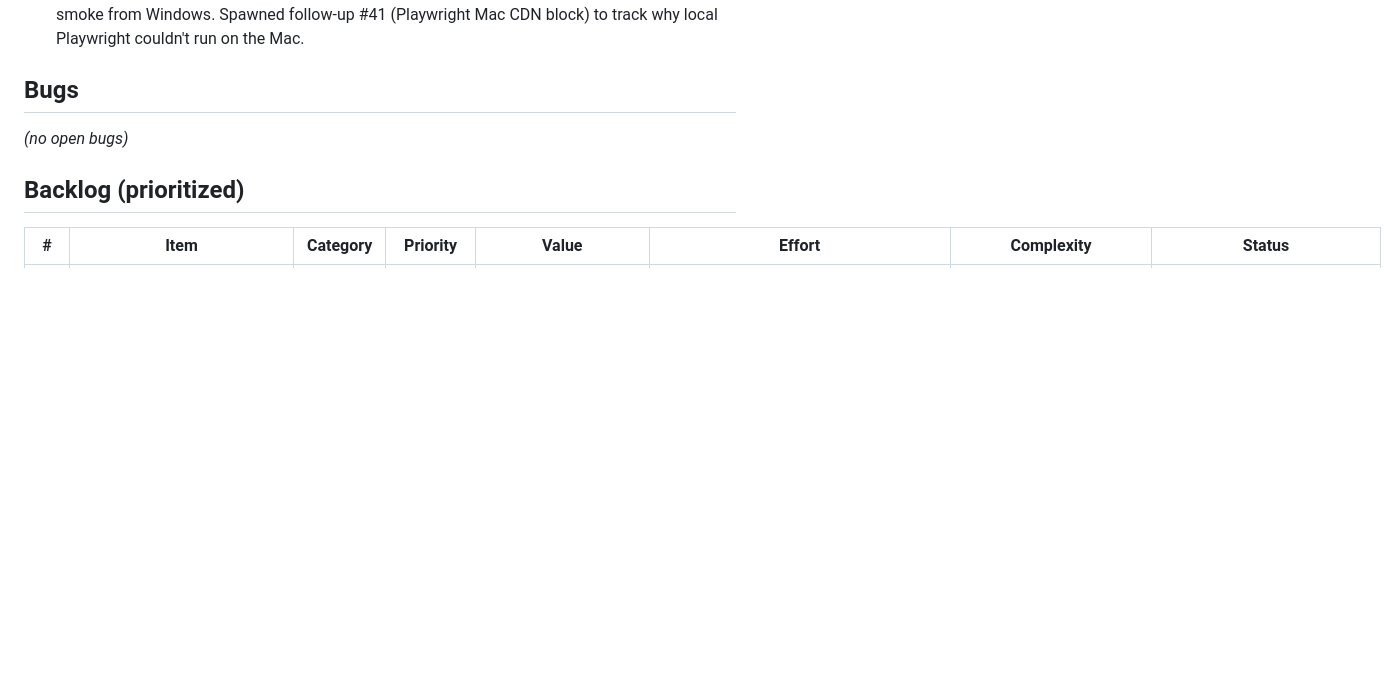
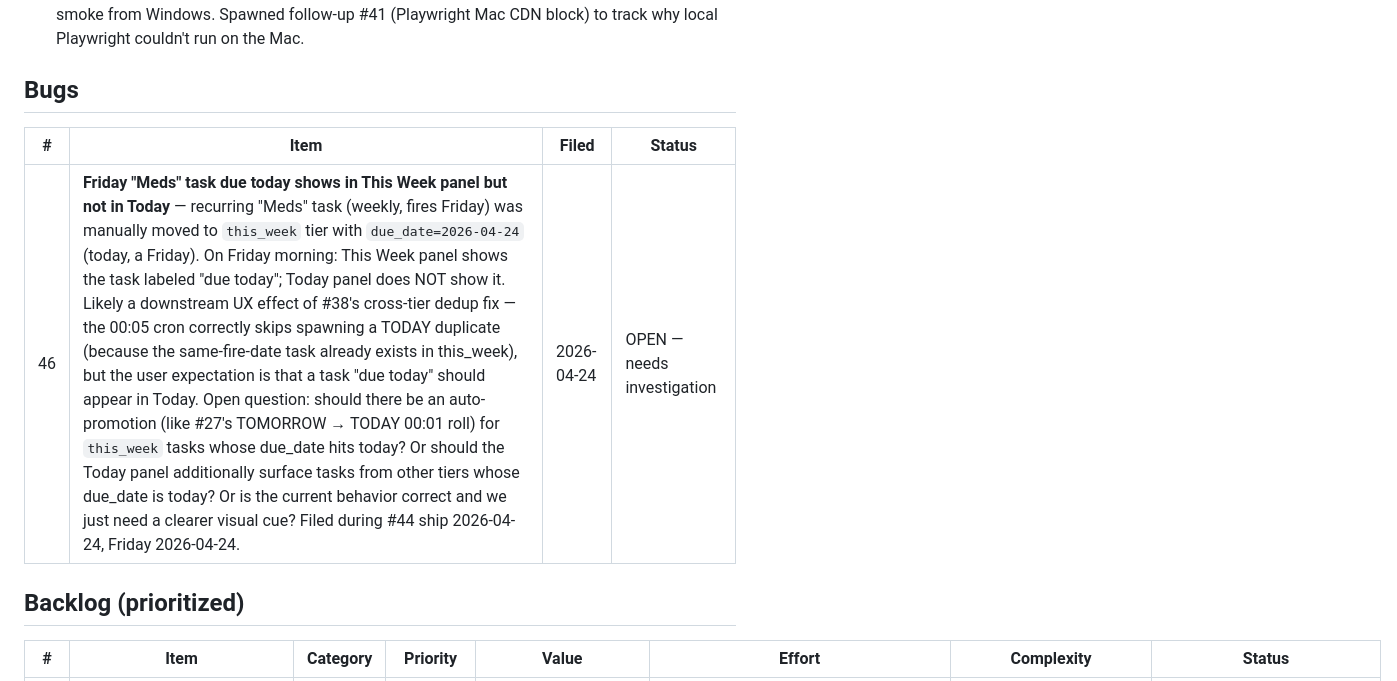
Before and after one commit to shigsdev/taskmanager, a Markdown page: BACKLOG.md, the part around the change. Drawn GitHub-style; blank space fills up the shorter version.

Commit message:
BACKLOG: file bug #46 (Friday Meds task — due today, in this_week, not in Today)
User-reported during #44 ship: "friday task for Meds shows due today in
this week panel but not in today". Today is Friday 2026-04-24.

Likely a downstream UX effect of #38's cross-tier dedup fix:
- The Meds task is in this_week with due_date=2026-04-24 (manually moved)
- 00:05 cron correctly skips spawning a TODAY duplicate (per #38)
- But user expectation is "due today → should appear in Today"

Three possible resolutions captured in the BACKLOG row:
1. Auto-promote this_week tasks to Today on their due_date (mirror #27 cron)
2. Today panel surfaces tasks from other tiers if due_date=today
3. Current behavior is correct — improve visual cue

Needs investigation. Adding to Bugs section so it's visible.

Co-Authored-By: Claude Opus 4.7 (1M context) <noreply@anthropic.com>

```diff
--- a/BACKLOG.md
+++ b/BACKLOG.md
@@ -77,7 +77,9 @@ _(nothing currently in progress)_
 
 ## Bugs
 
-_(no open bugs)_
+| # | Item | Filed | Status |
+|---|---|---|---|
+| 46 | **Friday "Meds" task due today shows in This Week panel but not in Today** — recurring "Meds" task (weekly, fires Friday) was manually moved to `this_week` tier with `due_date=2026-04-24` (today, a Friday). On Friday morning: This Week panel shows the task labeled "due today"; Today panel does NOT show it. Likely a downstream UX effect of #38's cross-tier dedup fix — the 00:05 cron correctly skips spawning a TODAY duplicate (because the same-fire-date task already exists in this_week), but the user expectation is that a task "due today" should appear in Today. Open question: should there be an auto-promotion (like #27's TOMORROW → TODAY 00:01 roll) for `this_week` tasks whose due_date hits today? Or should the Today panel additionally surface tasks from other tiers whose due_date is today? Or is the current behavior correct and we just need a clearer visual cue? Filed during #44 ship 2026-04-24, Friday 2026-04-24. | 2026-04-24 | OPEN — needs investigation |
 
 ## Backlog (prioritized)
 
```
